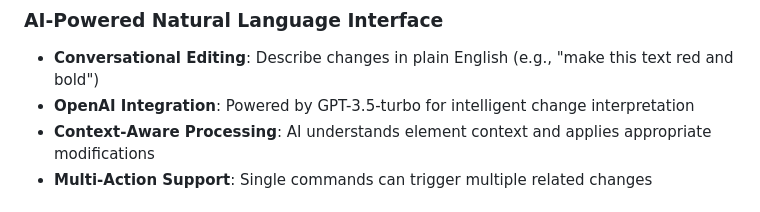
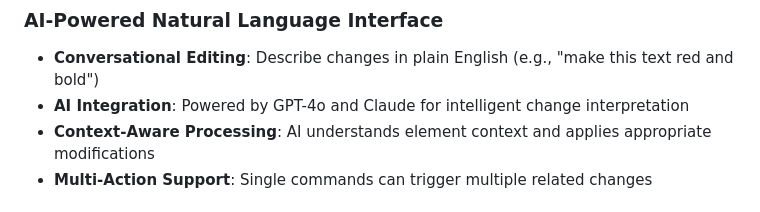
Before and after one commit to davidvvliet/PixelPolish, a Markdown page: README.md, the part around the change. GitHub-like rendering.

```diff
--- a/README.md
+++ b/README.md
@@ -14,7 +14,7 @@ PixelPolish is a comprehensive web development platform that combines real-time
 
 ### AI-Powered Natural Language Interface
 - **Conversational Editing**: Describe changes in plain English (e.g., "make this text red and bold")
-- **OpenAI Integration**: Powered by GPT-3.5-turbo for intelligent change interpretation
+- **AI Integration**: Powered by GPT-4o and Claude for intelligent change interpretation
 - **Context-Aware Processing**: AI understands element context and applies appropriate modifications
 - **Multi-Action Support**: Single commands can trigger multiple related changes
 
```
